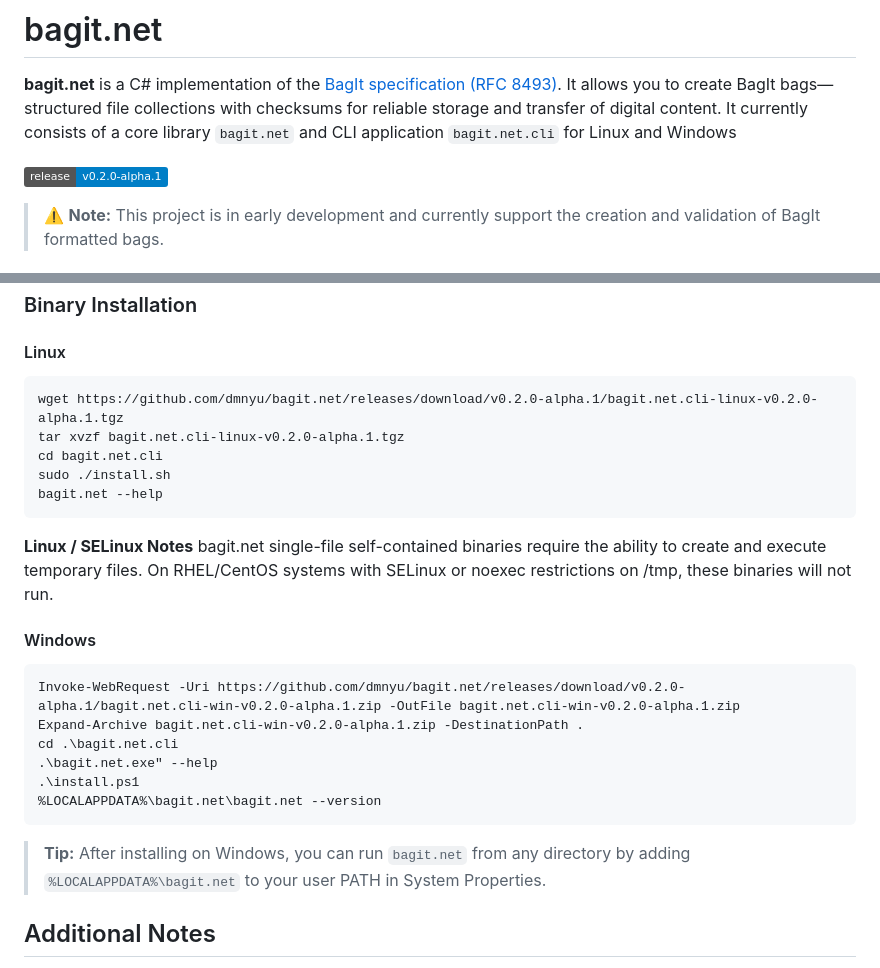
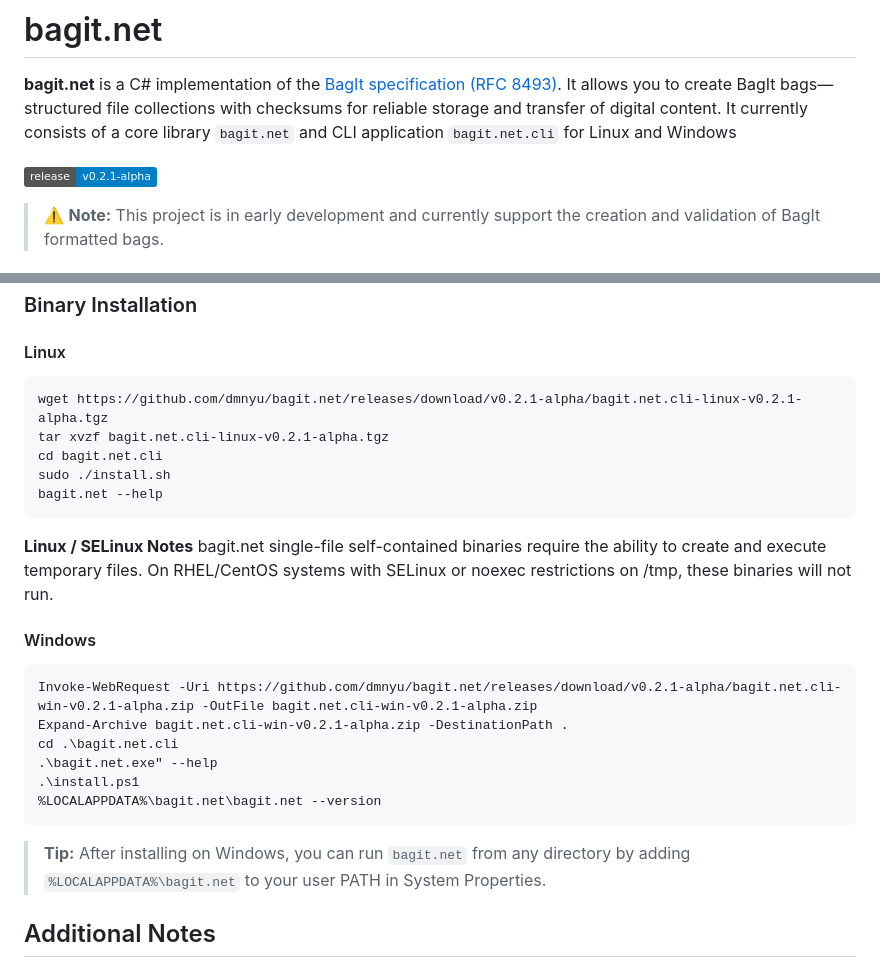
Before and after one commit to dmnyu/bagit.net, a Markdown page: README.md, 2 parts joined by grey strips. Drawn GitHub-style; badges without logos.

````diff
--- a/README.md
+++ b/README.md
@@ -2,7 +2,7 @@
 
 **bagit.net** is a C# implementation of the [BagIt specification (RFC 8493)](https://datatracker.ietf.org/doc/html/rfc8493). It allows you to create BagIt bags—structured file collections with checksums for reliable storage and transfer of digital content. It currently consists of a core library `bagit.net` and CLI application `bagit.net.cli` for Linux and Windows
 
-[![Release](https://img.shields.io/badge/release-v0.2.0--alpha.1-blue)](https://github.com/dmnyu/bagit.net/releases/v0.2.0-alpha.1)
+[![Release](https://img.shields.io/badge/release-v0.2.1--alpha-blue)](https://github.com/dmnyu/bagit.net/releases/v0.2.1-alpha)
 
 > ⚠️ **Note:** This project is in early development and currently support the creation and validation of BagIt formatted bags.
 
@@ -54,8 +54,8 @@ bagit.net help
 
 #### Linux
 ```bash
-wget https://github.com/dmnyu/bagit.net/releases/download/v0.2.0-alpha.1/bagit.net.cli-linux-v0.2.0-alpha.1.tgz
-tar xvzf bagit.net.cli-linux-v0.2.0-alpha.1.tgz
+wget https://github.com/dmnyu/bagit.net/releases/download/v0.2.1-alpha/bagit.net.cli-linux-v0.2.1-alpha.tgz
+tar xvzf bagit.net.cli-linux-v0.2.1-alpha.tgz
 cd bagit.net.cli
 sudo ./install.sh
 bagit.net --help
@@ -66,8 +66,8 @@ bagit.net single-file self-contained binaries require the ability to create and
 
 #### Windows
 ```powershell
-Invoke-WebRequest -Uri https://github.com/dmnyu/bagit.net/releases/download/v0.2.0-alpha.1/bagit.net.cli-win-v0.2.0-alpha.1.zip -OutFile bagit.net.cli-win-v0.2.0-alpha.1.zip
-Expand-Archive bagit.net.cli-win-v0.2.0-alpha.1.zip -DestinationPath .
+Invoke-WebRequest -Uri https://github.com/dmnyu/bagit.net/releases/download/v0.2.1-alpha/bagit.net.cli-win-v0.2.1-alpha.zip -OutFile bagit.net.cli-win-v0.2.1-alpha.zip
+Expand-Archive bagit.net.cli-win-v0.2.1-alpha.zip -DestinationPath .
 cd .\bagit.net.cli
 .\bagit.net.exe" --help
 .\install.ps1
@@ -75,9 +75,6 @@ cd .\bagit.net.cli
 ```
 > **Tip:** After installing on Windows, you can run `bagit.net` from any directory by adding `%LOCALAPPDATA%\bagit.net` to your user PATH in System Properties.
 
-
-
-
 ## Additional Notes
 
 - The CLI is **self-contained**, so no .NET installation is required for end-users.
````
